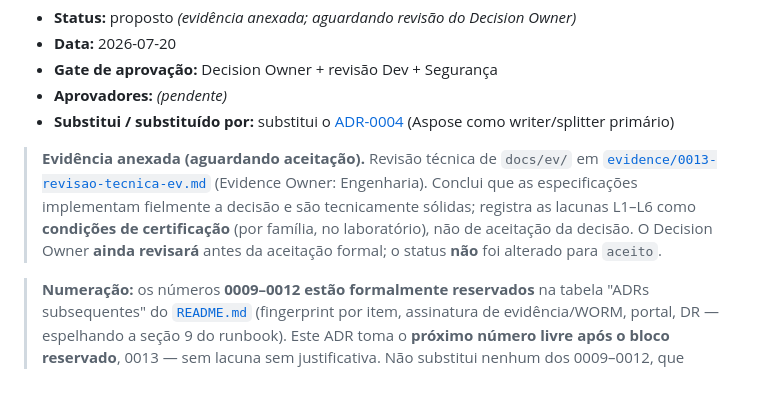
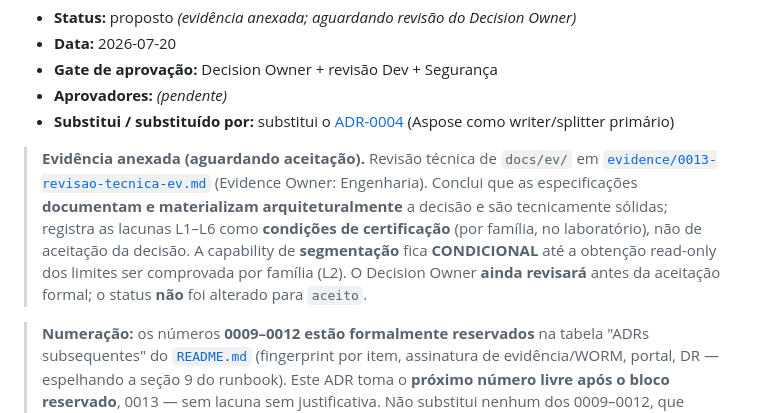
Before and after one commit to viniciusmiranda022-pixel/ArchiveBridge, a Markdown page: docs/adr/0013-exportacao-ev-multiversao.md, the part around the change. GitHub-like rendering; blank space fills up the shorter version.

Commit message:
docs(adr): three ADR-0013 evidence corrections (segmentation conditional, 8 ops, wording)
Correções relacionadas na evidência do ADR-0013 (status permanece proposto):

1. Requisito de segmentação: OK -> CONDICIONAL — a obtenção read-only de
   DetectedMin/MaxPstSizeMb ainda não foi comprovada por família (L2);
   condição de certificação/habilitação, não de aceitação da decisão
2. adapter-contract: '9 operações' -> '8 operações' (interface atual:
   Discover, ValidatePrerequisites, StartExport, GetProgress, Cancel,
   Retry, ReadExportReport, InventoryOutput)
3. 'implementam fielmente a decisão' -> 'documentam e materializam
   arquiteturalmente a decisão' (evidência e nota do ADR-0013)

Sem scaffolding .NET; ADR-0013 proposto.

Co-Authored-By: Claude Opus 4.8 <noreply@anthropic.com>
Claude-Session: https://claude.ai/code/session_01UV9KvCK42tokZM1hpVTcka

```diff
--- a/docs/adr/0013-exportacao-ev-multiversao.md
+++ b/docs/adr/0013-exportacao-ev-multiversao.md
@@ -10,10 +10,12 @@
 > **Evidência anexada (aguardando aceitação).** Revisão técnica de
 > `docs/ev/` em
 > [`evidence/0013-revisao-tecnica-ev.md`](evidence/0013-revisao-tecnica-ev.md)
-> (Evidence Owner: Engenharia). Conclui que as especificações implementam
-> fielmente a decisão e são tecnicamente sólidas; registra as lacunas
-> L1–L6 como **condições de certificação** (por família, no laboratório),
-> não de aceitação da decisão. O Decision Owner **ainda revisará** antes da
+> (Evidence Owner: Engenharia). Conclui que as especificações **documentam
+> e materializam arquiteturalmente** a decisão e são tecnicamente sólidas;
+> registra as lacunas L1–L6 como **condições de certificação** (por
+> família, no laboratório), não de aceitação da decisão. A capability de
+> **segmentação** fica **CONDICIONAL** até a obtenção read-only dos limites
+> ser comprovada por família (L2). O Decision Owner **ainda revisará** antes da
 > aceitação formal; o status **não** foi alterado para `aceito`.
 
 > **Numeração:** os números **0009–0012 estão formalmente reservados** na
```
Also changed, not shown: 1 other file.
